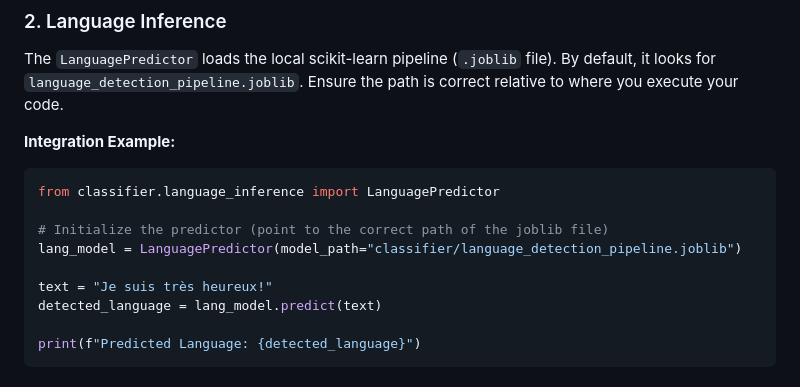
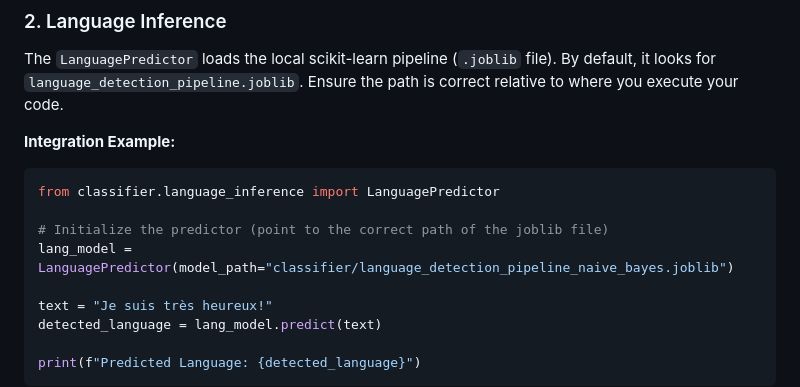
Before and after one commit to Fayad-nullPointer/Health-Rag-System, a Markdown page: README.md, the part around the change. GitHub-like rendering.

Commit message:
Added Updated README

```diff
--- a/README.md
+++ b/README.md
@@ -67,7 +67,7 @@ The `LanguagePredictor` loads the local scikit-learn pipeline (`.joblib` file).
 from classifier.language_inference import LanguagePredictor
 
 # Initialize the predictor (point to the correct path of the joblib file)
-lang_model = LanguagePredictor(model_path="classifier/language_detection_pipeline.joblib")
+lang_model = LanguagePredictor(model_path="classifier/language_detection_pipeline_naive_bayes.joblib")
 
 text = "Je suis très heureux!"
 detected_language = lang_model.predict(text)
```
